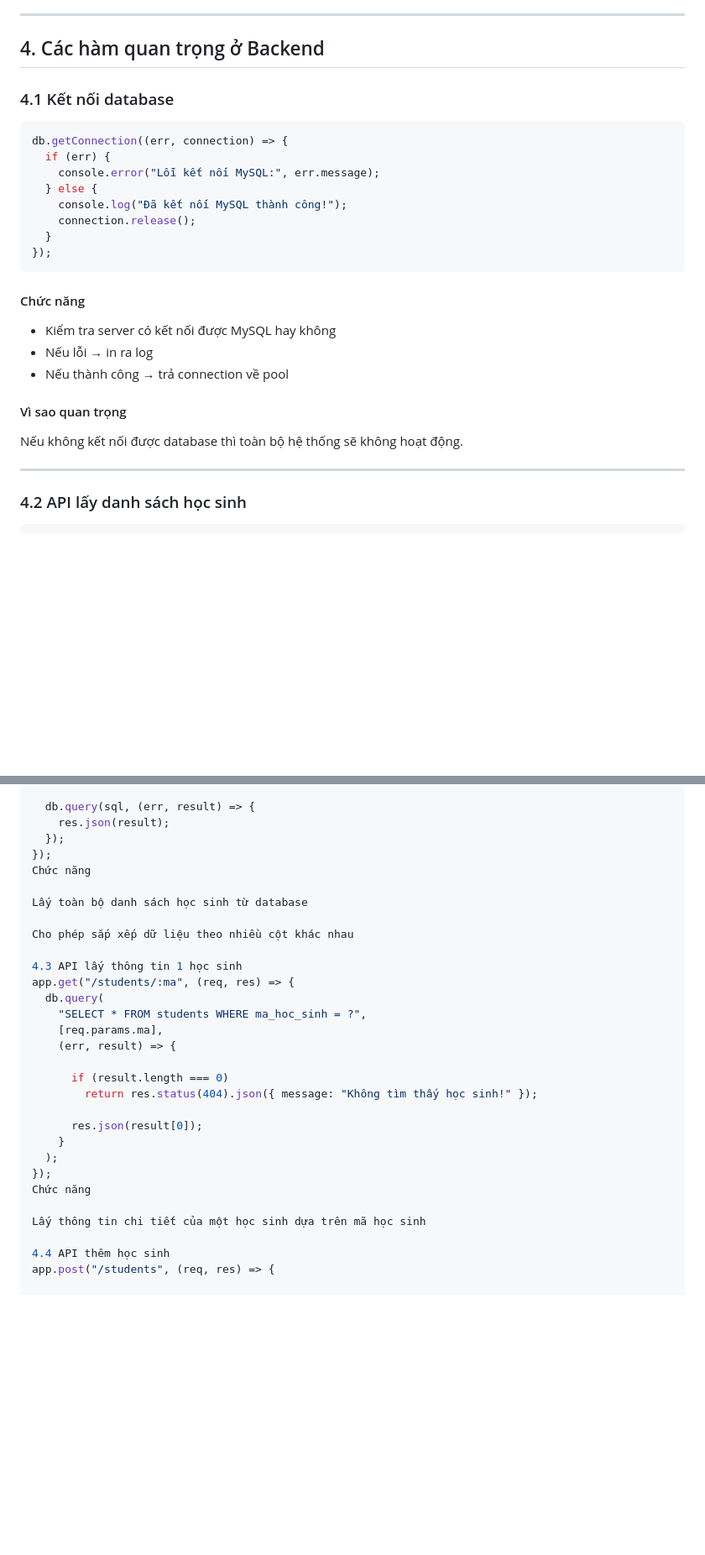
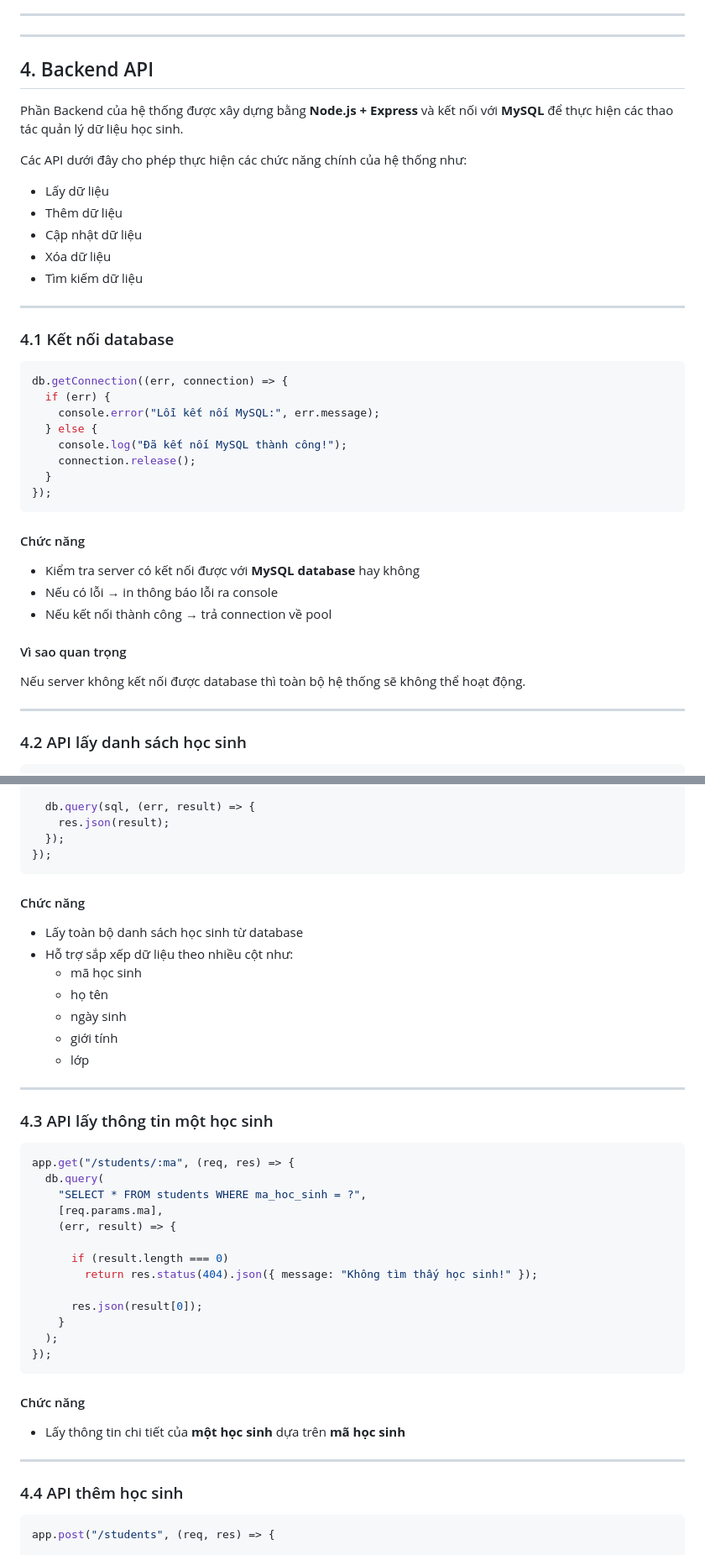
Before and after one commit to baao09/QLHS, a Markdown page: README.md, 2 parts joined by grey strips. Shown at 84% size. Drawn GitHub-style; blank space fills up the shorter version.

````diff
--- a/README.md
+++ b/README.md
@@ -94,9 +94,23 @@ Các câu lệnh (prompt) chính đã được nhóm sử dụng để gỡ lỗ
 
 ---
 
-## 4. Các hàm quan trọng ở Backend
+---
+
+## 4. Backend API
+
+Phần Backend của hệ thống được xây dựng bằng **Node.js + Express** và kết nối với **MySQL** để thực hiện các thao tác quản lý dữ liệu học sinh.
+
+Các API dưới đây cho phép thực hiện các chức năng chính của hệ thống như:
+- Lấy dữ liệu
+- Thêm dữ liệu
+- Cập nhật dữ liệu
+- Xóa dữ liệu
+- Tìm kiếm dữ liệu
+
+---
 
 ### 4.1 Kết nối database
+
 ```javascript
 db.getConnection((err, connection) => {
   if (err) {
@@ -107,13 +121,14 @@ db.getConnection((err, connection) => {
   }
 });
 ```
+
 #### Chức năng
-- Kiểm tra server có kết nối được MySQL hay không
-- Nếu lỗi → in ra log
-- Nếu thành công → trả connection về pool
+- Kiểm tra server có kết nối được với **MySQL database** hay không
+- Nếu có lỗi → in thông báo lỗi ra console
+- Nếu kết nối thành công → trả connection về pool
 
 #### Vì sao quan trọng
-Nếu không kết nối được database thì toàn bộ hệ thống sẽ không hoạt động.
+Nếu server không kết nối được database thì toàn bộ hệ thống sẽ không thể hoạt động.
 
 ---
 
@@ -139,13 +154,22 @@ app.get("/students", (req, res) => {
     res.json(result);
   });
 });
-Chức năng
+```
 
-Lấy toàn bộ danh sách học sinh từ database
+#### Chức năng
+- Lấy toàn bộ danh sách học sinh từ database
+- Hỗ trợ sắp xếp dữ liệu theo nhiều cột như:
+  - mã học sinh
+  - họ tên
+  - ngày sinh
+  - giới tính
+  - lớp
 
-Cho phép sắp xếp dữ liệu theo nhiều cột khác nhau
+---
 
-4.3 API lấy thông tin 1 học sinh
+### 4.3 API lấy thông tin một học sinh
+
+```javascript
 app.get("/students/:ma", (req, res) => {
   db.query(
     "SELECT * FROM students WHERE ma_hoc_sinh = ?",
@@ -159,11 +183,16 @@ app.get("/students/:ma", (req, res) => {
     }
   );
 });
-Chức năng
+```
 
-Lấy thông tin chi tiết của một học sinh dựa trên mã học sinh
+#### Chức năng
+- Lấy thông tin chi tiết của **một học sinh** dựa trên **mã học sinh**
 
-4.4 API thêm học sinh
+---
+
+### 4.4 API thêm học sinh
+
+```javascript
 app.post("/students", (req, res) => {
 
   const {
````
Also changed, not shown: other parts of README.md (+32 -19 lines).
